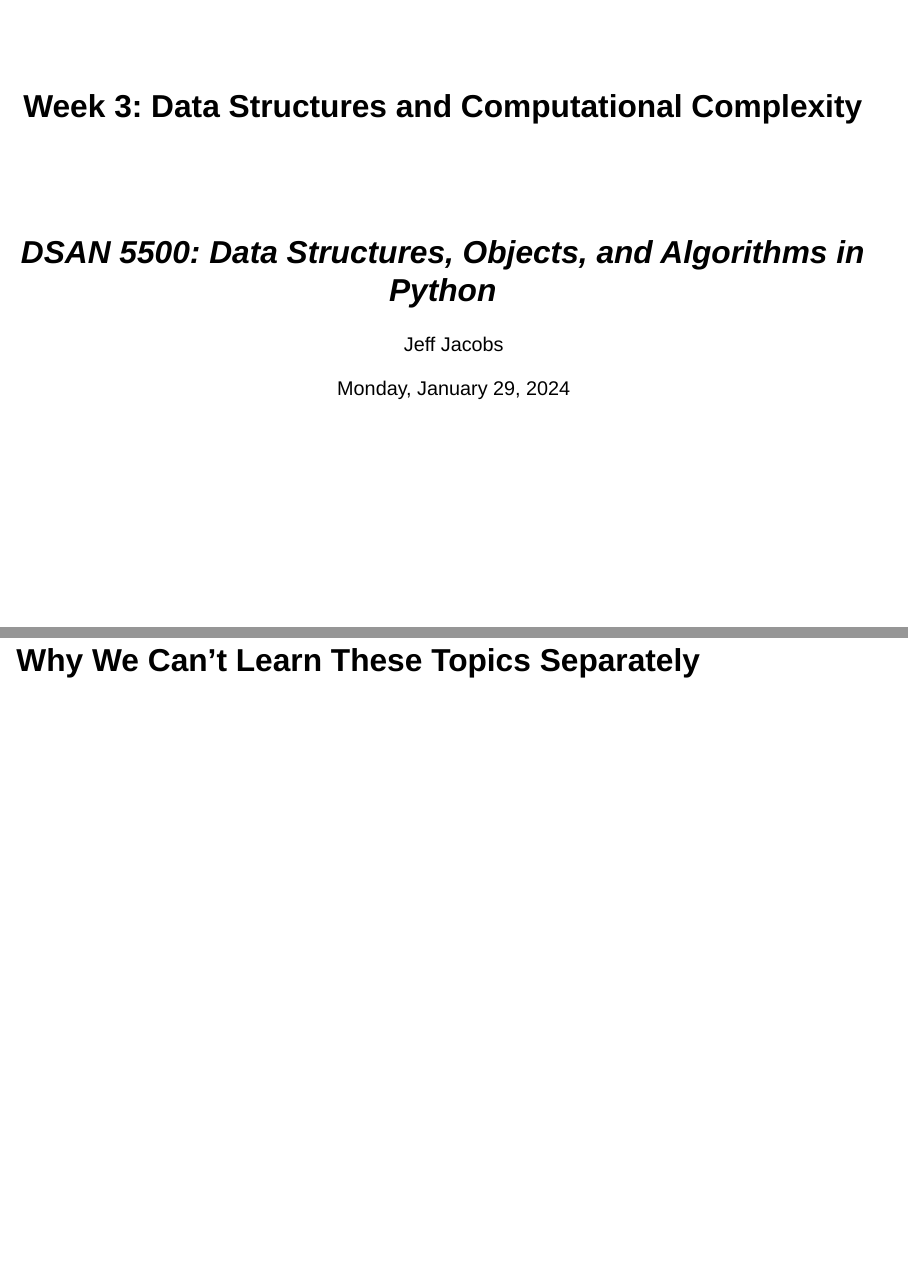
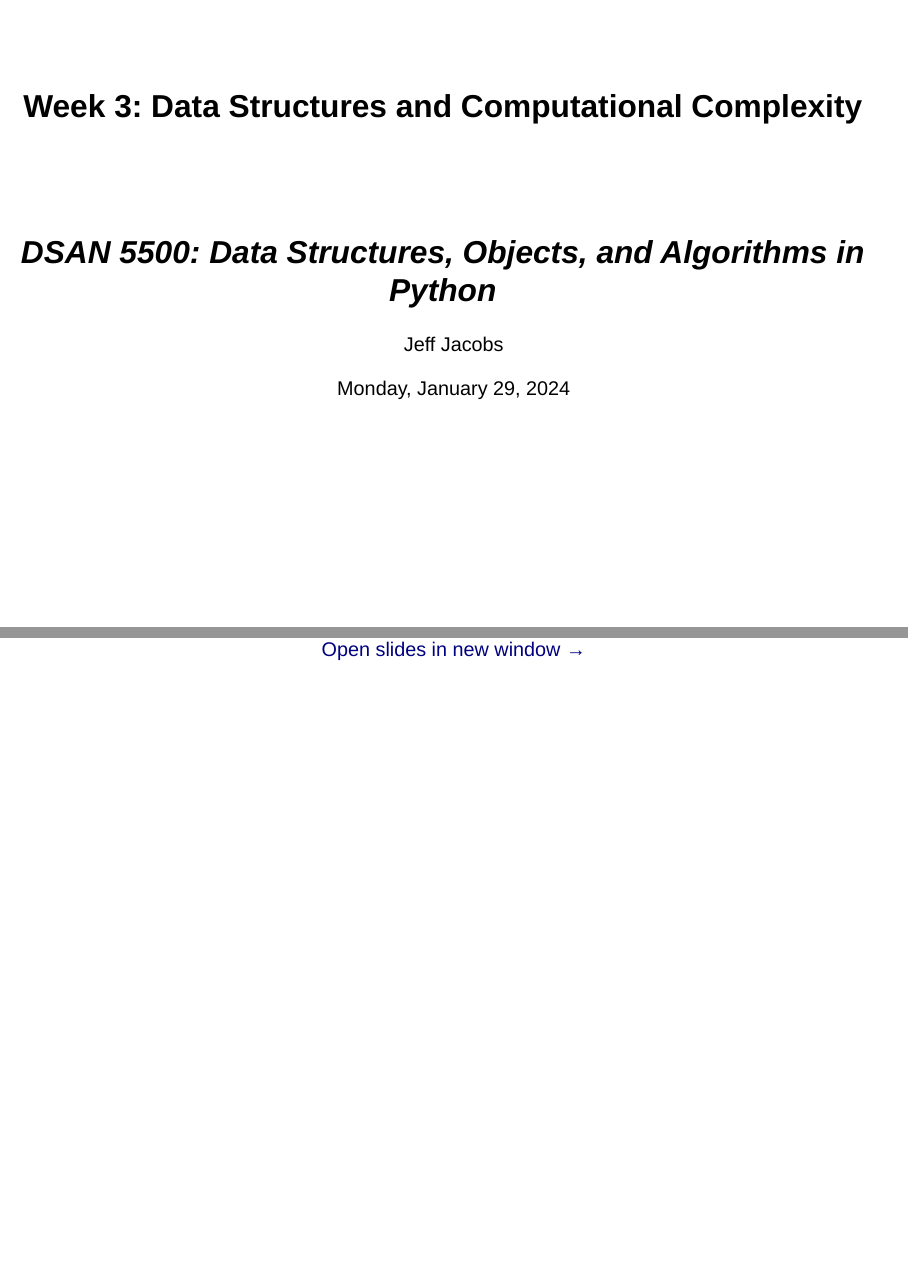
Before and after one commit to jpowerj/dsan5500, a Quarto document (w03/index.qmd): pages 1 and 2 of 25 before the commit and pages 1 and 2 of 26 after it, joined at a grey line. Rendered offline with R 4.5, knitr and Pandoc in place of Quarto, with nearby package versions; drawn as Slidy slides in place of the format the file asks for.

Commit message:
Added open slides link to top of w03

```diff
--- a/w03/index.qmd
+++ b/w03/index.qmd
@@ -28,6 +28,14 @@ format:
     echo: true
     code-fold: show
 ---
+
+::: {.content-visible unless-format="revealjs"}
+
+<center>
+<a class="h2" href="./slides.html" target="_blank">Open slides in new window &rarr;</a>
+</center>
+
+:::
 
 # Why We Can't Learn These Topics Separately {data-stack-name="Overview"}
 
```
Also changed, not shown: docs/search.json, 6 other files.
